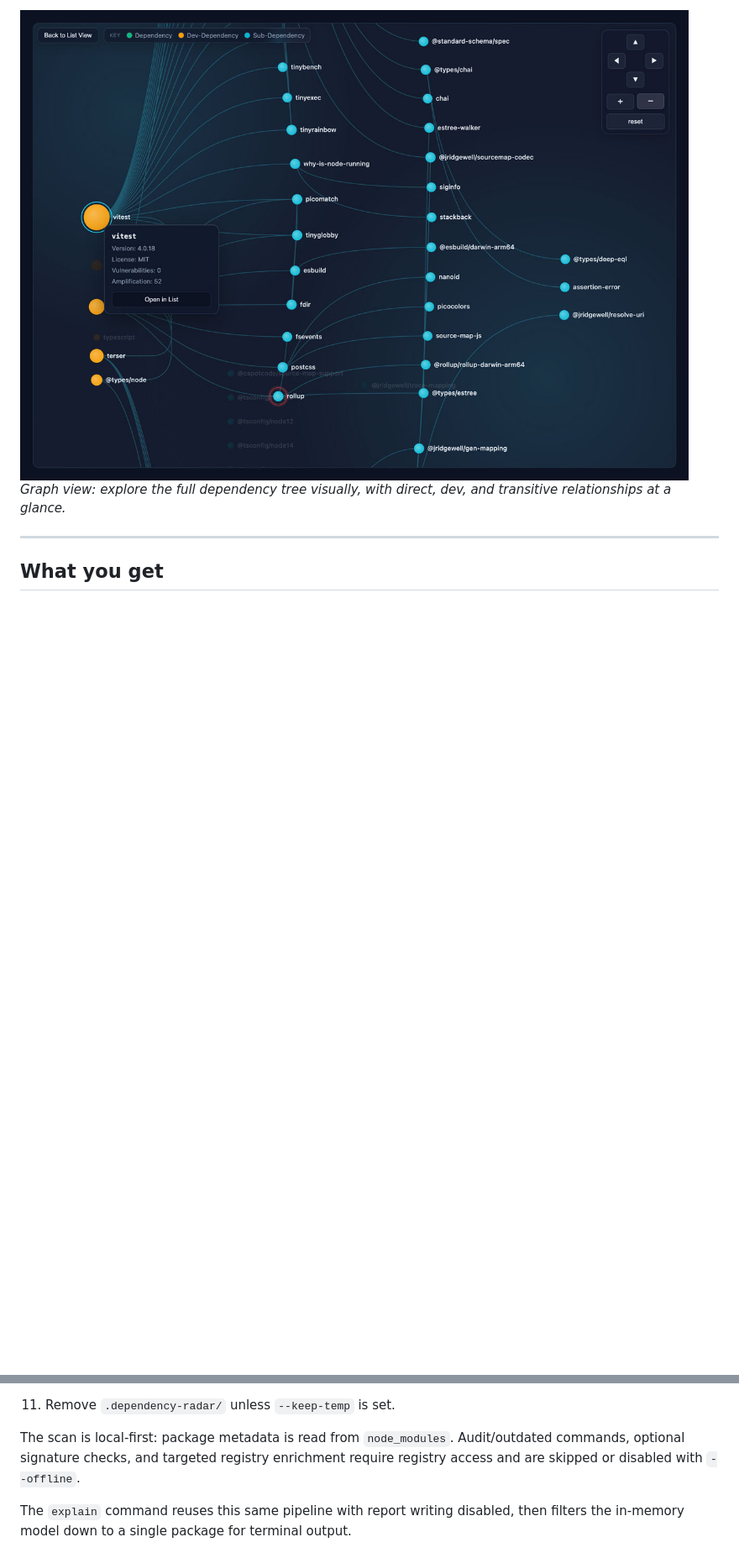
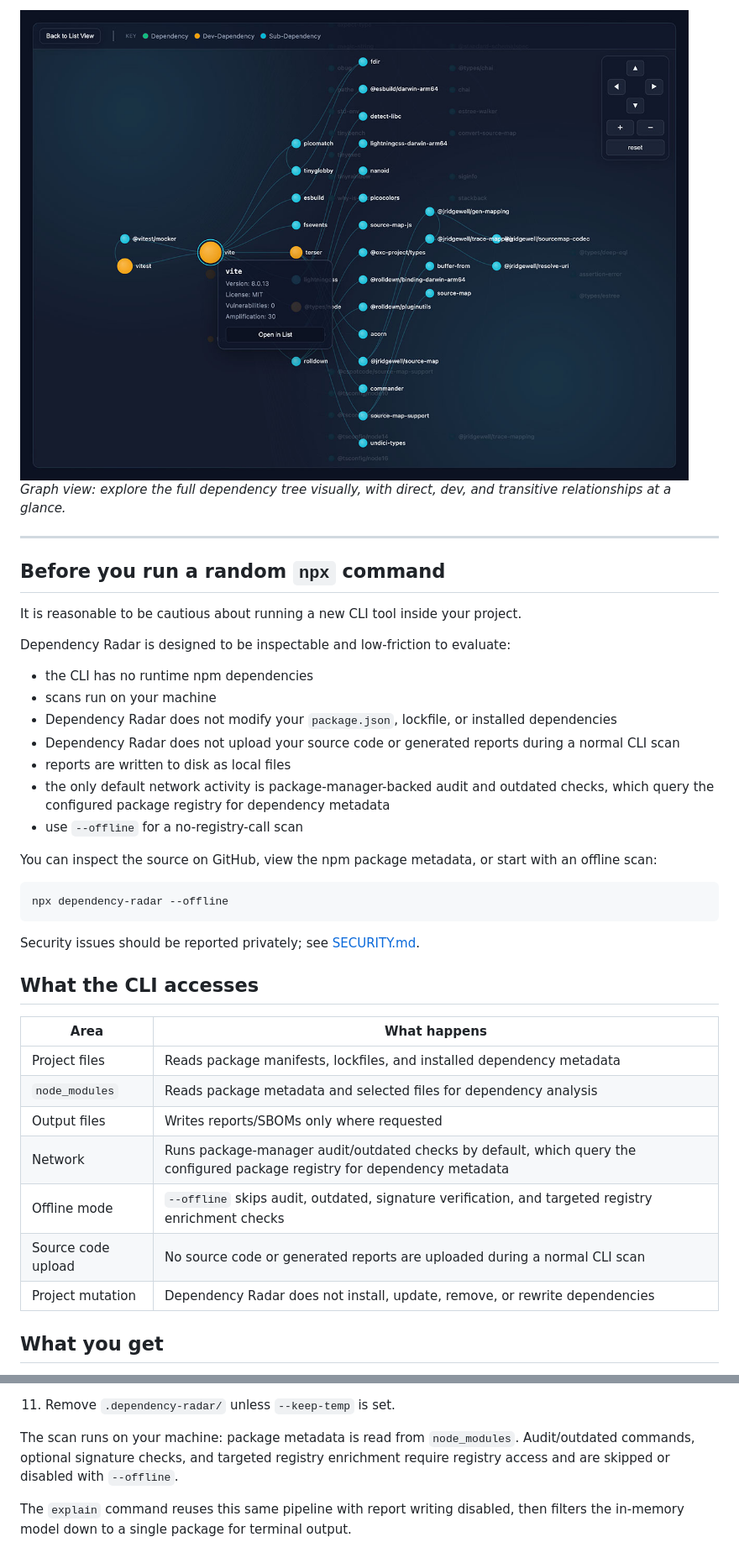
Before and after one commit to JosephMaynard/dependency-radar, a Markdown page: README.md, 2 parts joined by grey strips. Shown at 84% size. GitHub-like rendering; pictures changed too: docs/screenshot-02.jpg; blank space fills up the shorter version.

````diff
--- a/README.md
+++ b/README.md
@@ -29,6 +34,40 @@ This runs a scan against the current project and writes a self-contained `depend
 *Graph view: explore the full dependency tree visually, with direct, dev, and transitive relationships at a glance.*
 
 ---
+
+## Before you run a random `npx` command
+
+It is reasonable to be cautious about running a new CLI tool inside your project.
+
+Dependency Radar is designed to be inspectable and low-friction to evaluate:
+
+- the CLI has no runtime npm dependencies
+- scans run on your machine
+- Dependency Radar does not modify your `package.json`, lockfile, or installed dependencies
+- Dependency Radar does not upload your source code or generated reports during a normal CLI scan
+- reports are written to disk as local files
+- the only default network activity is package-manager-backed audit and outdated checks, which query the configured package registry for dependency metadata
+- use `--offline` for a no-registry-call scan
+
+You can inspect the source on GitHub, view the npm package metadata, or start with an offline scan:
+
+```bash
+npx dependency-radar --offline
+```
+
+Security issues should be reported privately; see [SECURITY.md](./SECURITY.md).
+
+## What the CLI accesses
+
+| Area | What happens |
+|---|---|
+| Project files | Reads package manifests, lockfiles, and installed dependency metadata |
+| `node_modules` | Reads package metadata and selected files for dependency analysis |
+| Output files | Writes reports/SBOMs only where requested |
+| Network | Runs package-manager audit/outdated checks by default, which query the configured package registry for dependency metadata |
+| Offline mode | `--offline` skips audit, outdated, signature verification, and targeted registry enrichment checks |
+| Source code upload | No source code or generated reports are uploaded during a normal CLI scan |
+| Project mutation | Dependency Radar does not install, update, remove, or rewrite dependencies |
 
 ## What you get
 
@@ -436,7 +480,7 @@ When you run `npx dependency-radar` (or `dependency-radar scan`), the CLI execut
    - SPDX SBOM (`--format spdx` / `--sbom spdx`)
 11. Remove `.dependency-radar/` unless `--keep-temp` is set.
 
-The scan is local-first: package metadata is read from `node_modules`. Audit/outdated commands, optional signature checks, and targeted registry enrichment require registry access and are skipped or disabled with `--offline`.
+The scan runs on your machine: package metadata is read from `node_modules`. Audit/outdated commands, optional signature checks, and targeted registry enrichment require registry access and are skipped or disabled with `--offline`.
 
 The `explain` command reuses this same pipeline with report writing disabled, then filters the in-memory model down to a single package for terminal output.
 
````
Also changed, not shown: other parts of README.md (+20 -11 lines), docs/screenshot-01.jpg, docs/screenshot-03.jpg (added), 10 other files.
